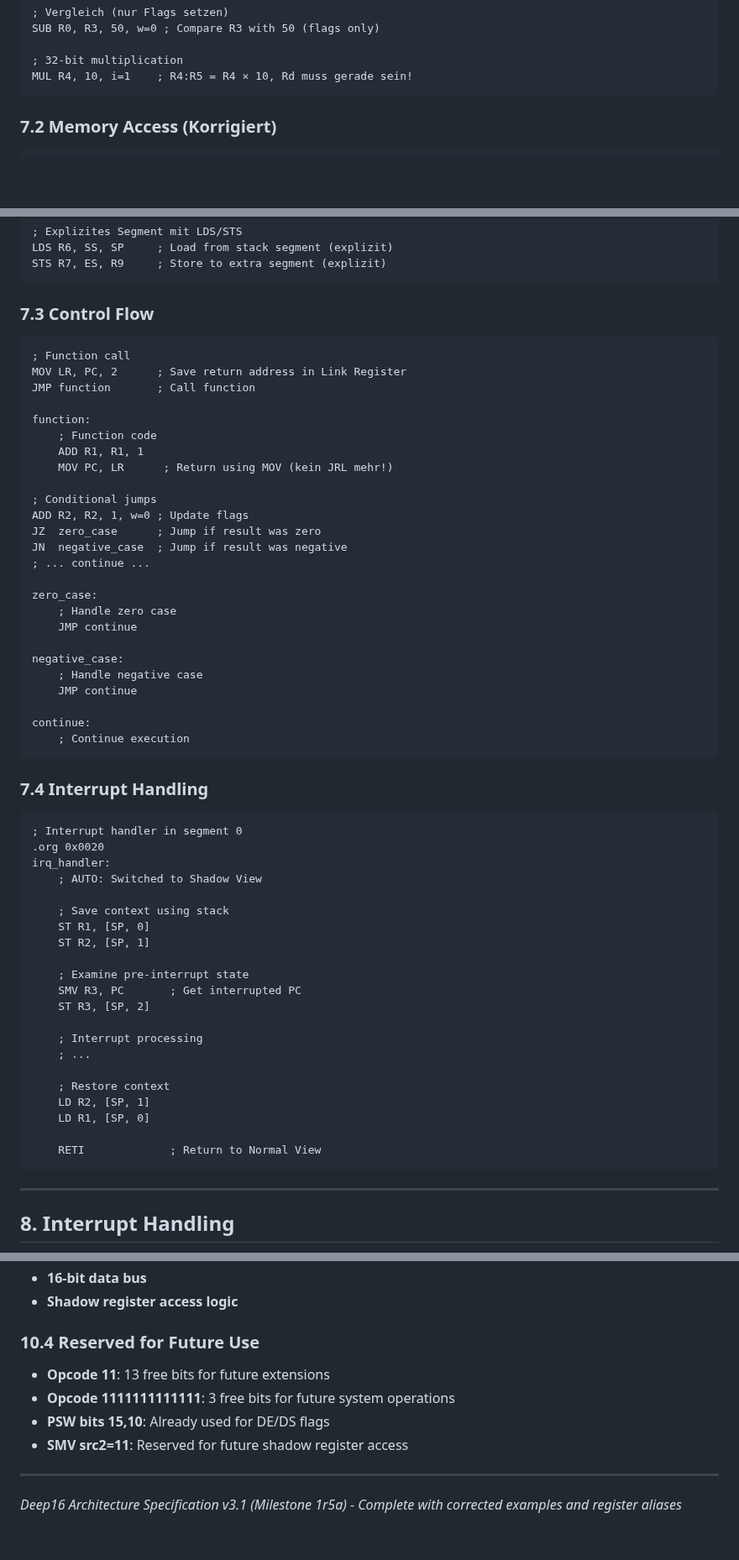
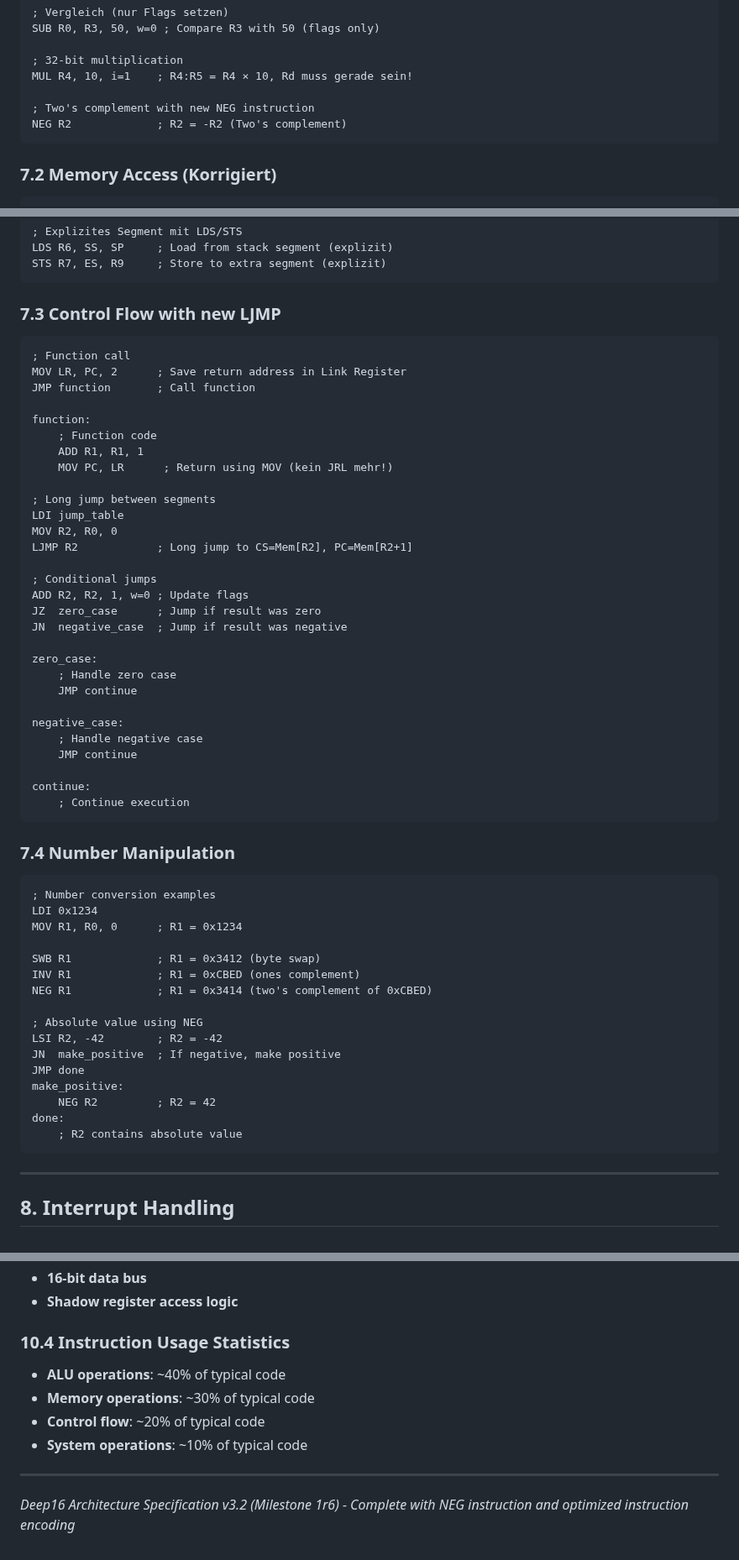
Before and after one commit to olfp/Deep16, a Markdown page: Deep16a-Arch.md, 3 parts joined by grey strips. Shown at 84% size. Drawn GitHub-style; blank space fills up the shorter version.

Commit message:
Update Deep16a-Arch.md
Milestone 1r6

````diff
--- a/Deep16a-Arch.md
+++ b/Deep16a-Arch.md
@@ -403,6 +408,9 @@ SUB R0, R3, 50, w=0 ; Compare R3 with 50 (flags only)
 
 ; 32-bit multiplication
 MUL R4, 10, i=1    ; R4:R5 = R4 × 10, Rd muss gerade sein!
+
+; Two's complement with new NEG instruction
+NEG R2             ; R2 = -R2 (Two's complement)
 ```
 
 ### 7.2 Memory Access (Korrigiert)
@@ -424,7 +432,7 @@ LDS R6, SS, SP     ; Load from stack segment (explizit)
 STS R7, ES, R9     ; Store to extra segment (explizit)
 ```
 
-### 7.3 Control Flow
+### 7.3 Control Flow with new LJMP
 ```assembly
 ; Function call
 MOV LR, PC, 2      ; Save return address in Link Register
@@ -435,11 +443,15 @@ function:
     ADD R1, R1, 1
     MOV PC, LR      ; Return using MOV (kein JRL mehr!)
 
+; Long jump between segments
+LDI jump_table
+MOV R2, R0, 0
+LJMP R2            ; Long jump to CS=Mem[R2], PC=Mem[R2+1]
+
 ; Conditional jumps
 ADD R2, R2, 1, w=0 ; Update flags
 JZ  zero_case      ; Jump if result was zero
 JN  negative_case  ; Jump if result was negative
-; ... continue ...
 
 zero_case:
     ; Handle zero case
@@ -453,29 +465,24 @@ continue:
     ; Continue execution
 ```
 
-### 7.4 Interrupt Handling
+### 7.4 Number Manipulation
 ```assembly
-; Interrupt handler in segment 0
-.org 0x0020
-irq_handler:
-    ; AUTO: Switched to Shadow View
+; Number conversion examples
+LDI 0x1234
+MOV R1, R0, 0      ; R1 = 0x1234
 
-    ; Save context using stack
-    ST R1, [SP, 0]
-    ST R2, [SP, 1]
+SWB R1             ; R1 = 0x3412 (byte swap)
+INV R1             ; R1 = 0xCBED (ones complement)
+NEG R1             ; R1 = 0x3414 (two's complement of 0xCBED)
 
-    ; Examine pre-interrupt state
-    SMV R3, PC       ; Get interrupted PC
-    ST R3, [SP, 2]
-
-    ; Interrupt processing
-    ; ...
-
-    ; Restore context
-    LD R2, [SP, 1]
-    LD R1, [SP, 0]
-
-    RETI             ; Return to Normal View
+; Absolute value using NEG
+LSI R2, -42        ; R2 = -42
+JN  make_positive  ; If negative, make positive
+JMP done
+make_positive:
+    NEG R2         ; R2 = 42
+done:
+    ; R2 contains absolute value
 ```
 
 ---
@@ -561,12 +568,12 @@ Physical_Word_Address = (Segment << 4) + Effective_Address
 - **16-bit data bus**
 - **Shadow register access logic**
 
-### 10.4 Reserved for Future Use
-- **Opcode 11**: 13 free bits for future extensions
-- **Opcode 1111111111111**: 3 free bits for future system operations
-- **PSW bits 15,10**: Already used for DE/DS flags
-- **SMV src2=11**: Reserved for future shadow register access
+### 10.4 Instruction Usage Statistics
+- **ALU operations**: ~40% of typical code
+- **Memory operations**: ~30% of typical code
+- **Control flow**: ~20% of typical code
+- **System operations**: ~10% of typical code
 
 ---
 
-*Deep16 Architecture Specification v3.1 (Milestone 1r5a) - Complete with corrected examples and register aliases*
+*Deep16 Architecture Specification v3.2 (Milestone 1r6) - Complete with NEG instruction and optimized instruction encoding*
````
Also changed, not shown: other parts of Deep16a-Arch.md (+21 -16 lines).
